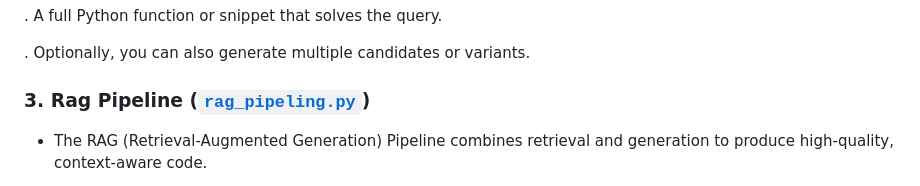
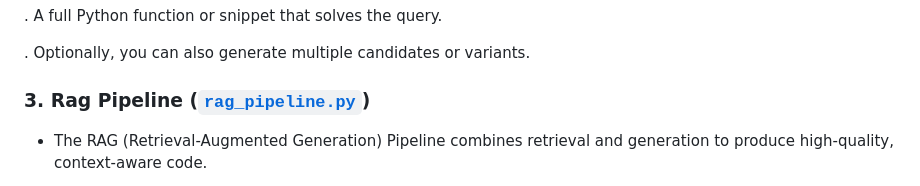
Before and after one commit to omar-arnous/cellula_internship, a Markdown page: Cellula_3week_Omar_Arnous/readme.md, the part around the change. GitHub-like rendering.

```diff
--- a/Cellula_3week_Omar_Arnous/readme.md
+++ b/Cellula_3week_Omar_Arnous/readme.md
@@ -51,7 +51,7 @@ The system is composed of **three main parts**:
 
 . Optionally, you can also generate multiple candidates or variants.
 
-### 3. Rag Pipeline ([`rag_pipeling.py`](./src/rag_pipeline.py))
+### 3. Rag Pipeline ([`rag_pipeline.py`](./src/rag_pipeline.py))
 
 - The RAG (Retrieval-Augmented Generation) Pipeline combines retrieval and generation to produce high-quality, context-aware code.
 
```
